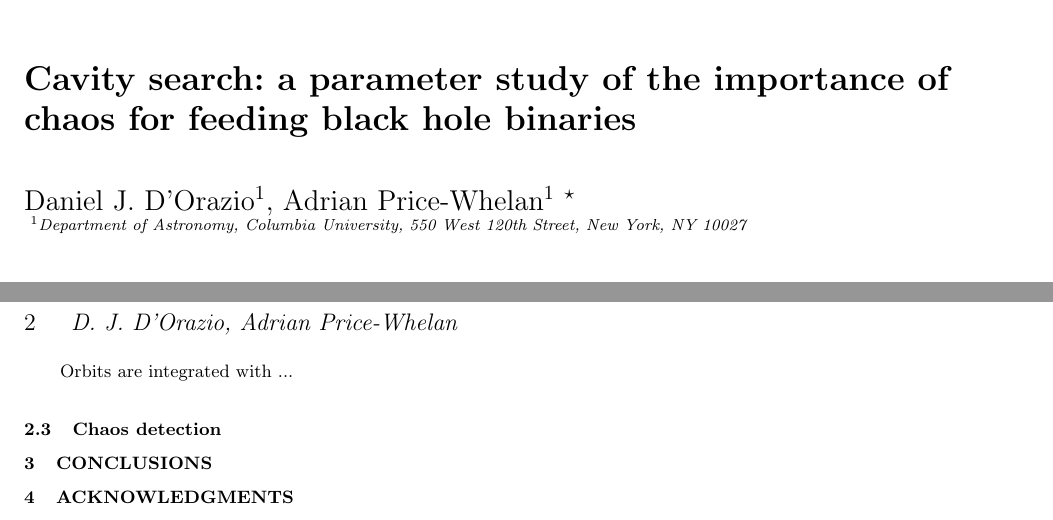
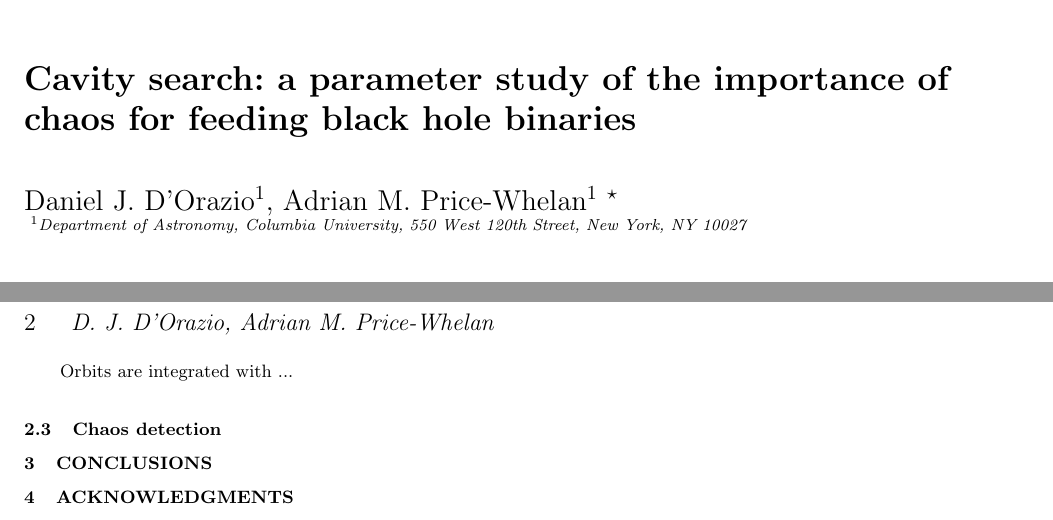
Before and after one commit to adrn/triforce, a LaTeX paper (paper/ms.tex): two parts of pages 1 and 2 of 2, joined at a grey line, cut so that both start at the same text. Compiled offline with LaTeX, dvips and Ghostscript; a LaTeX package or settings file that is missing is left out.

Commit message:
added them m's

```diff
--- a/paper/ms.tex
+++ b/paper/ms.tex
@@ -38,8 +38,8 @@
 \begin{document}
 
 \title{Cavity search: a parameter study of the importance of chaos for feeding black hole binaries}
-\author[D. J. D'Orazio, Adrian Price-Whelan]{Daniel J. D'Orazio$^1$, Adrian Price-Whelan$^1$
-    \thanks{dorazio@astro.columbia.edu; ampw@astro.columbia.edu}\\
+\author[D. J. D'Orazio, Adrian M. Price-Whelan]{Daniel J. D'Orazio$^1$, Adrian M. Price-Whelan$^1$
+    \thanks{dorazio@astro.columbia.edu; adrn@astro.columbia.edu}\\
      $^1$Department of Astronomy, Columbia University, 550 West 120th Street, New York, NY 10027
 }
 
```
